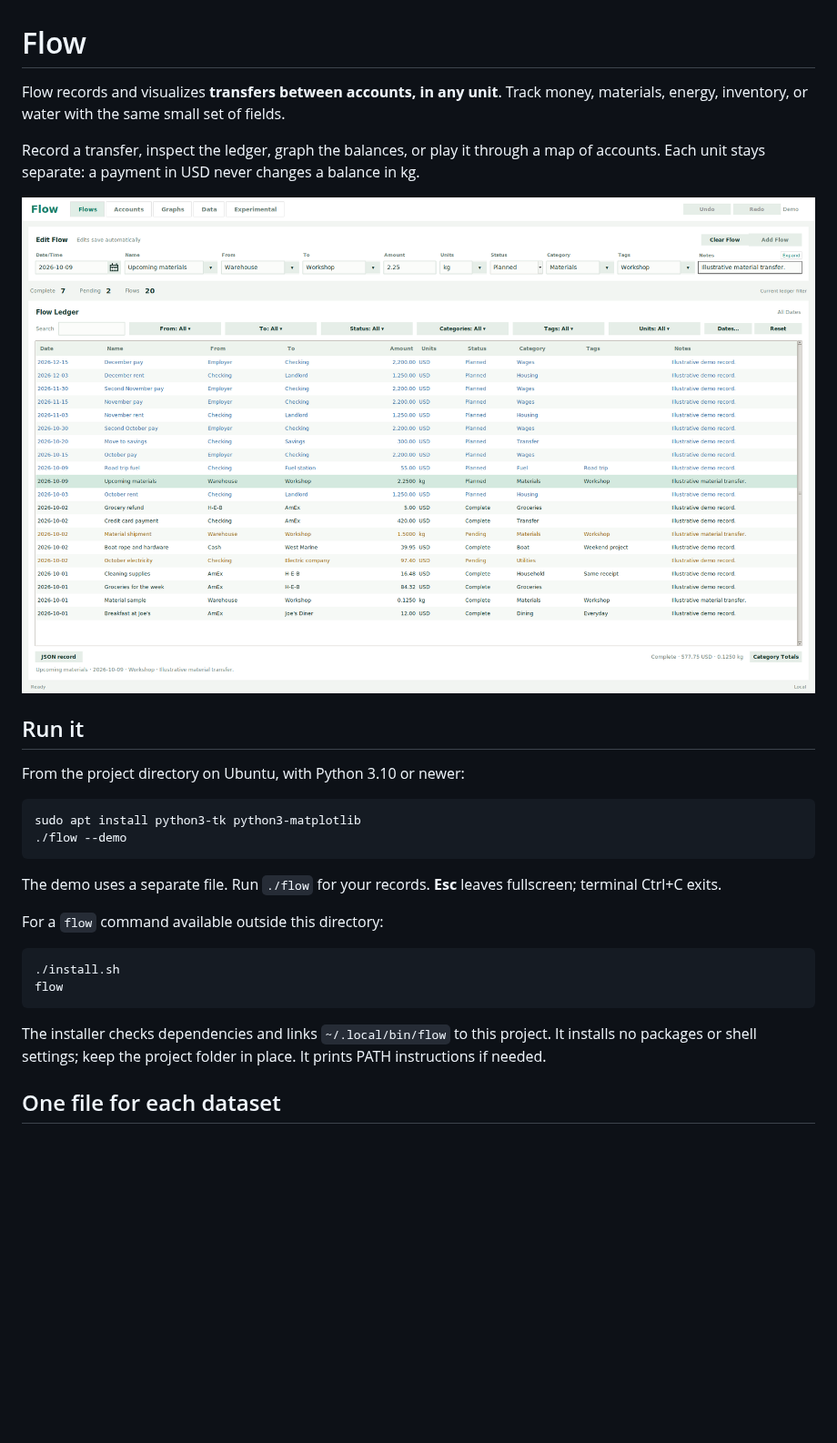
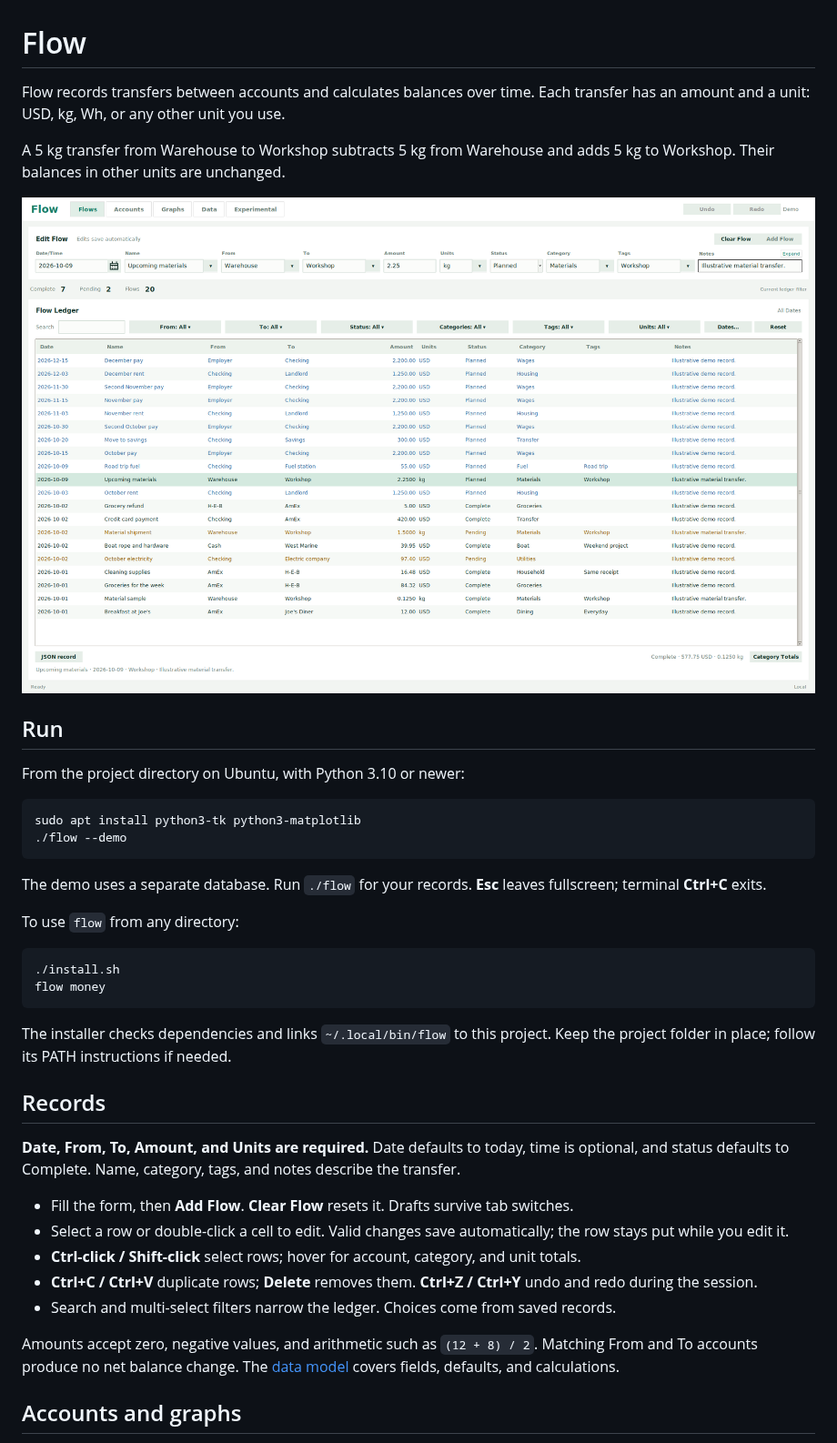
Before and after one commit to jim-lewis-dev/flow, a Markdown page: README.md, the part around one of its changes. Shown at 91% size. GitHub-like rendering; pictures changed too: docs/ledger.png; blank space fills up the shorter version.

Commit message:
Clarify README and match flow button sizes

````diff
--- a/README.md
+++ b/README.md
@@ -1,6 +1,6 @@
 # Flow
 
-Flow records and visualizes **transfers between accounts, in any unit**. Track money, materials, energy, inventory, or water with the same small set of fields.
+Flow records transfers between accounts and calculates balances over time. Each transfer has an amount and a unit: USD, kg, Wh, or any other unit you use.
 
-Record a transfer, inspect the ledger, graph the balances, or play it through a map of accounts. Each unit stays separate: a payment in USD never changes a balance in kg.
+A 5 kg transfer from Warehouse to Workshop subtracts 5 kg from Warehouse and adds 5 kg to Workshop. Their balances in other units are unchanged.
 
@@ -8,5 +8,5 @@ Record a transfer, inspect the ledger, graph the balances, or play it through a
 
-## Run it
+## Run
 
 From the project directory on Ubuntu, with Python 3.10 or newer:
 
@@ -15,15 +15,28 @@ sudo apt install python3-tk python3-matplotlib
 ./flow --demo
 ```
 
-The demo uses a separate file. Run `./flow` for your records. **Esc** leaves fullscreen; terminal Ctrl+C exits.
+The demo uses a separate database. Run `./flow` for your records. **Esc** leaves fullscreen; terminal **Ctrl+C** exits.
 
-For a `flow` command available outside this directory:
+To use `flow` from any directory:
 
 ```bash
 ./install.sh
-flow
+flow money
 ```
 
-The installer checks dependencies and links `~/.local/bin/flow` to this project. It installs no packages or shell settings; keep the project folder in place. It prints PATH instructions if needed.
+The installer checks dependencies and links `~/.local/bin/flow` to this project. Keep the project folder in place; follow its PATH instructions if needed.
 
-## One file for each dataset
+## Records
+
+**Date, From, To, Amount, and Units are required.** Date defaults to today, time is optional, and status defaults to Complete. Name, category, tags, and notes describe the transfer.
+
+- Fill the form, then **Add Flow**. **Clear Flow** resets it. Drafts survive tab switches.
+- Select a row or double-click a cell to edit. Valid changes save automatically; the row stays put while you edit it.
+- **Ctrl-click / Shift-click** select rows; hover for account, category, and unit totals.
+- **Ctrl+C / Ctrl+V** duplicate rows; **Delete** removes them. **Ctrl+Z / Ctrl+Y** undo and redo during the session.
+- Search and multi-select filters narrow the ledger. Choices come from saved records.
+
+Amounts accept zero, negative values, and arithmetic such as `(12 + 8) / 2`. Matching From and To accounts produce no net balance change. The [data model](docs/model.md) covers fields, defaults, and calculations.
+
+## Accounts and graphs
+
````
Also changed, not shown: other parts of README.md (+45 -63 lines), 1 other file.
